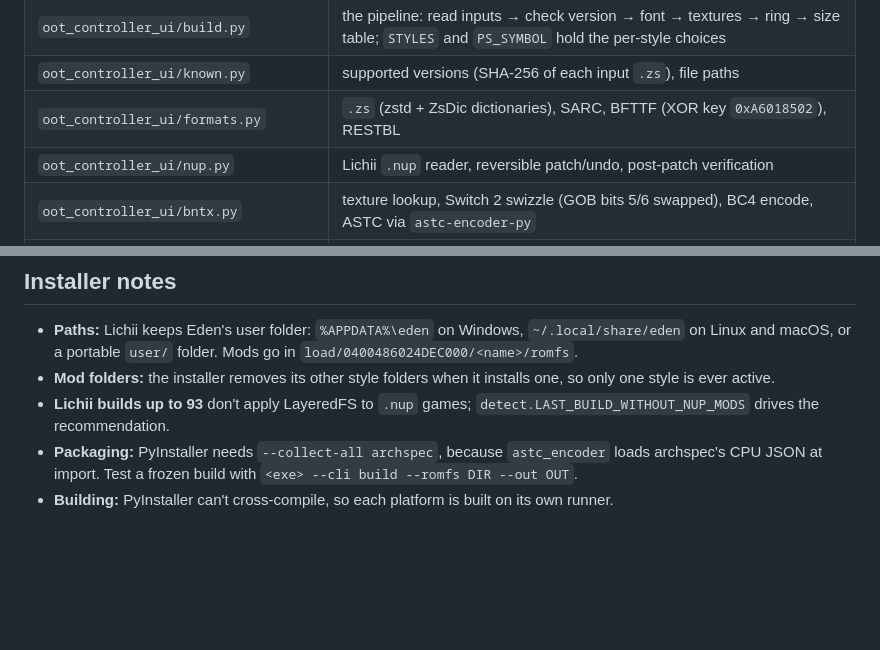
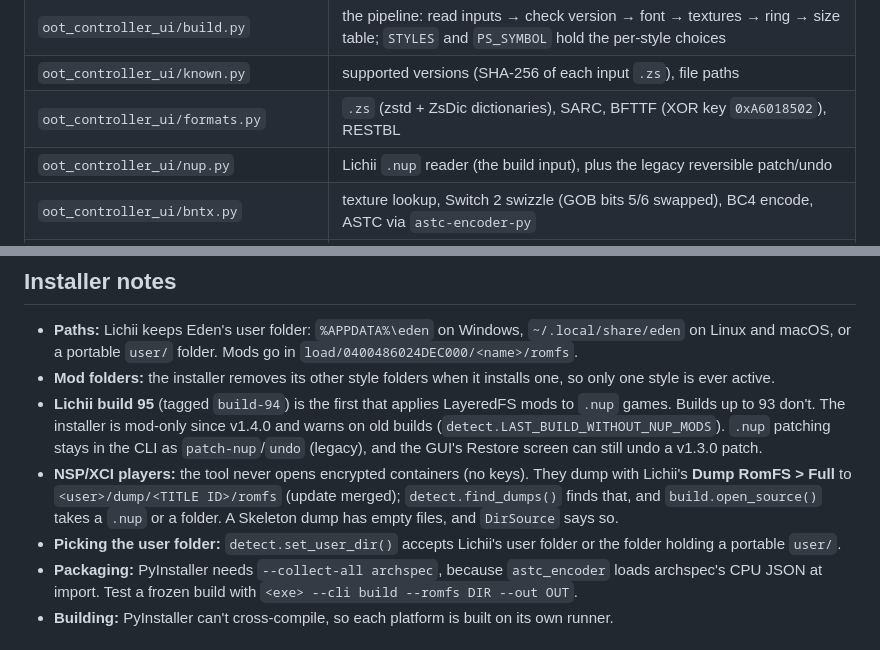
Before and after one commit to PremiumPirate/oot-controller-ui, a Markdown page: CLAUDE.md, 2 parts joined by grey strips. GitHub-like rendering; blank space fills up the shorter version.

```diff
--- a/CLAUDE.md
+++ b/CLAUDE.md
@@ -30,7 +30,7 @@ A full build takes about 40 s. Most of that is zstd and ASTC encoding of the 244
 | `oot_controller_ui/build.py` | the pipeline: read inputs → check version → font → textures → ring → size table; `STYLES` and `PS_SYMBOL` hold the per-style choices |
 | `oot_controller_ui/known.py` | supported versions (SHA-256 of each input `.zs`), file paths |
 | `oot_controller_ui/formats.py` | `.zs` (zstd + ZsDic dictionaries), SARC, BFTTF (XOR key `0xA6018502`), RESTBL |
-| `oot_controller_ui/nup.py` | Lichii `.nup` reader, reversible patch/undo, post-patch verification |
+| `oot_controller_ui/nup.py` | Lichii `.nup` reader (the build input), plus the legacy reversible patch/undo |
 | `oot_controller_ui/bntx.py` | texture lookup, Switch 2 swizzle (GOB bits 5/6 swapped), BC4 encode, ASTC via `astc-encoder-py` |
 | `oot_controller_ui/glyphs.py` | redraws button glyphs E040–E04C in the External font (fontTools + skia-pathops), `style="xbox"`, `"ps5"` or `"steam"` (Steam Deck: Xbox letters, L1/R1, L2/R2) |
 | `oot_controller_ui/paint.py` | repaints `Controller_Pro1`/`Controller_Pro`, the ring letters (`KeyTexFont*`) and the ocarina icons; `symbol()` draws ✕ ○ △ □ |
@@ -45,7 +45,9 @@ A full build takes about 40 s. Most of that is zstd and ASTC encoding of the 244
 
 - **Paths:** Lichii keeps Eden's user folder: `%APPDATA%\eden` on Windows, `~/.local/share/eden` on Linux and macOS, or a portable `user/` folder. Mods go in `load/0400486024DEC000/<name>/romfs`.
 - **Mod folders:** the installer removes its other style folders when it installs one, so only one style is ever active.
-- **Lichii builds up to 93** don't apply LayeredFS to `.nup` games; `detect.LAST_BUILD_WITHOUT_NUP_MODS` drives the recommendation.
+- **Lichii build 95** (tagged `build-94`) is the first that applies LayeredFS mods to `.nup` games. Builds up to 93 don't. The installer is mod-only since v1.4.0 and warns on old builds (`detect.LAST_BUILD_WITHOUT_NUP_MODS`). `.nup` patching stays in the CLI as `patch-nup`/`undo` (legacy), and the GUI's Restore screen can still undo a v1.3.0 patch.
+- **NSP/XCI players:** the tool never opens encrypted containers (no keys). They dump with Lichii's **Dump RomFS > Full** to `<user>/dump/<TITLE ID>/romfs` (update merged); `detect.find_dumps()` finds that, and `build.open_source()` takes a `.nup` or a folder. A Skeleton dump has empty files, and `DirSource` says so.
+- **Picking the user folder:** `detect.set_user_dir()` accepts Lichii's user folder or the folder holding a portable `user/`.
 - **Packaging:** PyInstaller needs `--collect-all archspec`, because `astc_encoder` loads archspec's CPU JSON at import. Test a frozen build with `<exe> --cli build --romfs DIR --out OUT`.
 - **Building:** PyInstaller can't cross-compile, so each platform is built on its own runner.
 
```
Also changed, not shown: README.md (+23 -13 lines), docs/screenshots/installer-overview.jpg, 6 other files.
